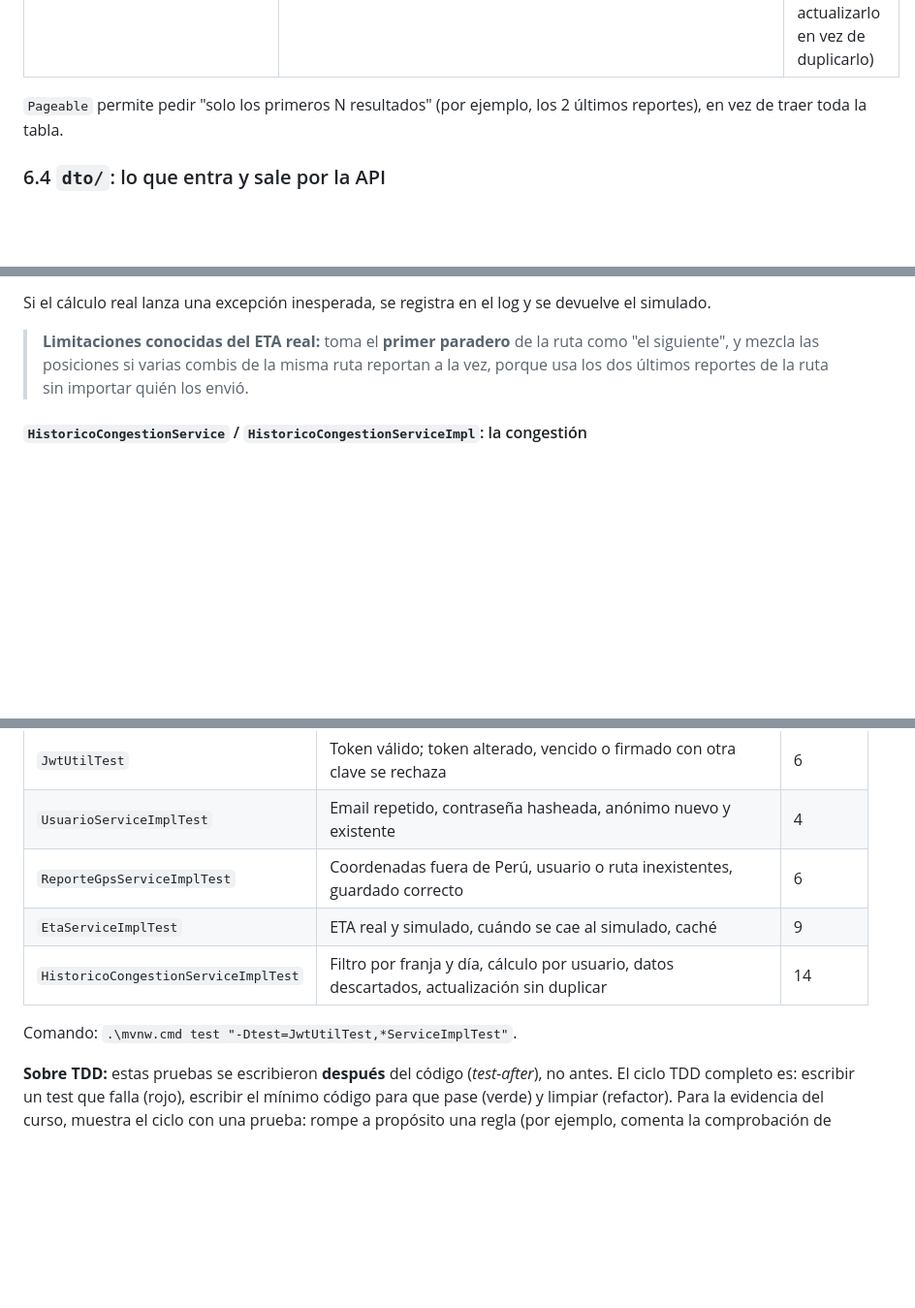
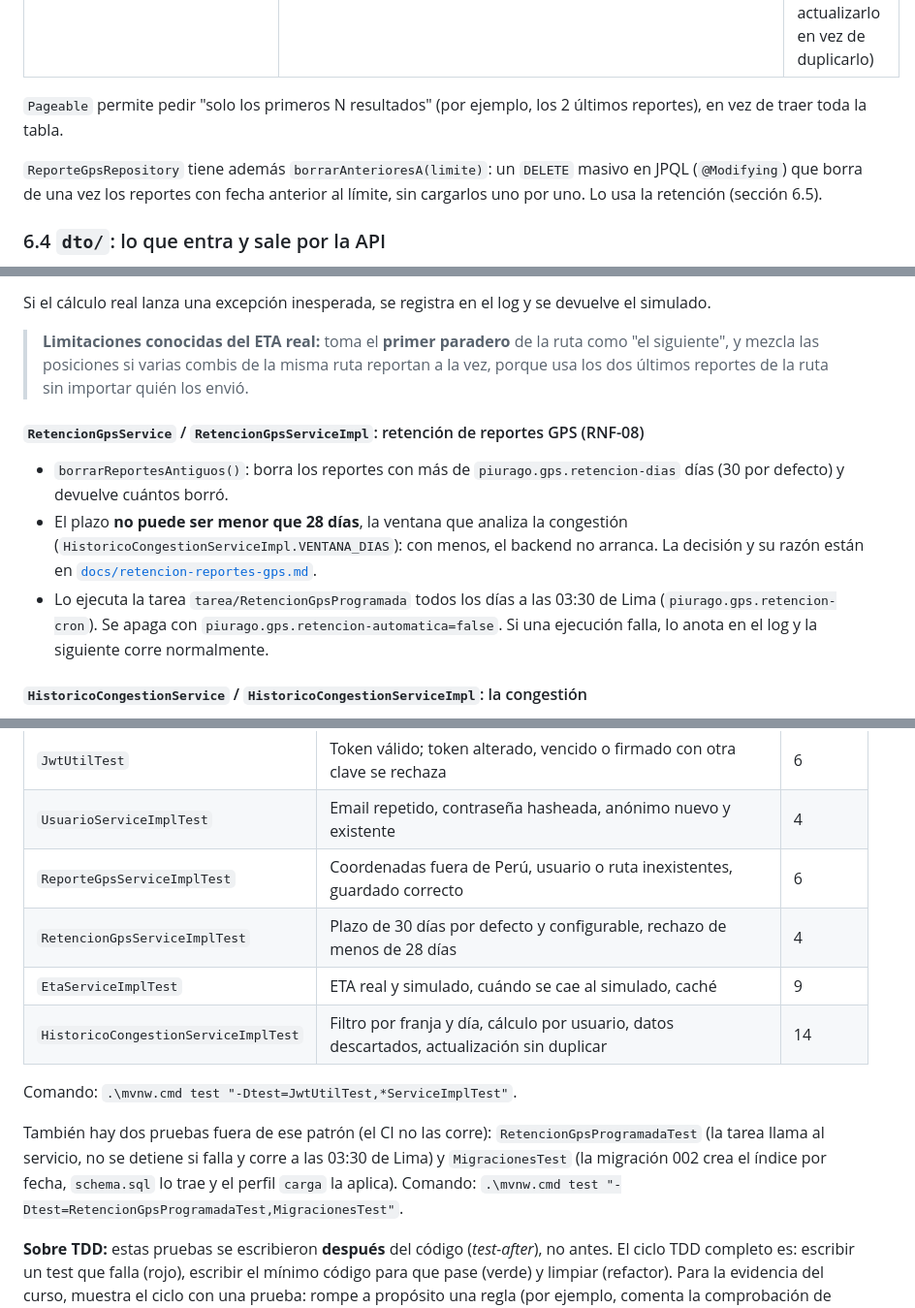
Before and after one commit to miacordov/piurago, a Markdown page: docs/guia-backend.md, 3 parts joined by grey strips. Shown at 97% size. GitHub-like rendering; blank space fills up the shorter version.

Commit message:
docs(docs): documenta el plazo de retención de los reportes GPS (30 días) y su razón

```diff
--- a/docs/guia-backend.md
+++ b/docs/guia-backend.md
@@ -426,6 +426,8 @@ Son **interfaces** que extienden `JpaRepository`. Spring genera la implementaci
 
 `Pageable` permite pedir "solo los primeros N resultados" (por ejemplo, los 2 últimos reportes), en vez de traer toda la tabla.
 
+`ReporteGpsRepository` tiene además `borrarAnterioresA(limite)`: un `DELETE` masivo en JPQL (`@Modifying`) que borra de una vez los reportes con fecha anterior al límite, sin cargarlos uno por uno. Lo usa la retención (sección 6.5).
+
 ### 6.4 `dto/`: lo que entra y sale por la API
 
 Un DTO define exactamente qué datos viajan por la red. Las clases con `record` son inmutables y generan solas el constructor y los getters.
@@ -493,6 +495,12 @@ La interfaz define **qué** se puede hacer y `impl` define **cómo**.
 Si el cálculo real lanza una excepción inesperada, se registra en el log y se devuelve el simulado.
 
 > **Limitaciones conocidas del ETA real:** toma el **primer paradero** de la ruta como "el siguiente", y mezcla las posiciones si varias combis de la misma ruta reportan a la vez, porque usa los dos últimos reportes de la ruta sin importar quién los envió.
+
+#### `RetencionGpsService` / `RetencionGpsServiceImpl`: retención de reportes GPS (RNF-08)
+
+- `borrarReportesAntiguos()`: borra los reportes con más de `piurago.gps.retencion-dias` días (30 por defecto) y devuelve cuántos borró.
+- El plazo **no puede ser menor que 28 días**, la ventana que analiza la congestión (`HistoricoCongestionServiceImpl.VENTANA_DIAS`): con menos, el backend no arranca. La decisión y su razón están en [`docs/retencion-reportes-gps.md`](retencion-reportes-gps.md).
+- Lo ejecuta la tarea `tarea/RetencionGpsProgramada` todos los días a las 03:30 de Lima (`piurago.gps.retencion-cron`). Se apaga con `piurago.gps.retencion-automatica=false`. Si una ejecución falla, lo anota en el log y la siguiente corre normalmente.
 
 #### `HistoricoCongestionService` / `HistoricoCongestionServiceImpl`: la congestión
 
@@ -711,10 +721,13 @@ No se conectan a Neon ni levantan Spring: usan simulaciones (mocks) de los repos
 | `JwtUtilTest` | Token válido; token alterado, vencido o firmado con otra clave se rechaza | 6 |
 | `UsuarioServiceImplTest` | Email repetido, contraseña hasheada, anónimo nuevo y existente | 4 |
 | `ReporteGpsServiceImplTest` | Coordenadas fuera de Perú, usuario o ruta inexistentes, guardado correcto | 6 |
+| `RetencionGpsServiceImplTest` | Plazo de 30 días por defecto y configurable, rechazo de menos de 28 días | 4 |
 | `EtaServiceImplTest` | ETA real y simulado, cuándo se cae al simulado, caché | 9 |
 | `HistoricoCongestionServiceImplTest` | Filtro por franja y día, cálculo por usuario, datos descartados, actualización sin duplicar | 14 |
 
 Comando: `.\mvnw.cmd test "-Dtest=JwtUtilTest,*ServiceImplTest"`.
+
+También hay dos pruebas fuera de ese patrón (el CI no las corre): `RetencionGpsProgramadaTest` (la tarea llama al servicio, no se detiene si falla y corre a las 03:30 de Lima) y `MigracionesTest` (la migración 002 crea el índice por fecha, `schema.sql` lo trae y el perfil `carga` la aplica). Comando: `.\mvnw.cmd test "-Dtest=RetencionGpsProgramadaTest,MigracionesTest"`.
 
 **Sobre TDD:** estas pruebas se escribieron **después** del código (*test-after*), no antes. El ciclo TDD completo es: escribir un test que falla (rojo), escribir el mínimo código para que pase (verde) y limpiar (refactor). Para la evidencia del curso, muestra el ciclo con una prueba: rompe a propósito una regla (por ejemplo, comenta la comprobación de email repetido en `UsuarioServiceImpl.registrar`), corre el test, toma captura del fallo, restaura el código y toma captura de que vuelve a pasar. Para cada servicio **nuevo**, escribe el test primero.
 
```
Also changed, not shown: other parts of docs/guia-backend.md (+3 -0 lines), docs/retencion-reportes-gps.md (added, +38 -0 lines).
